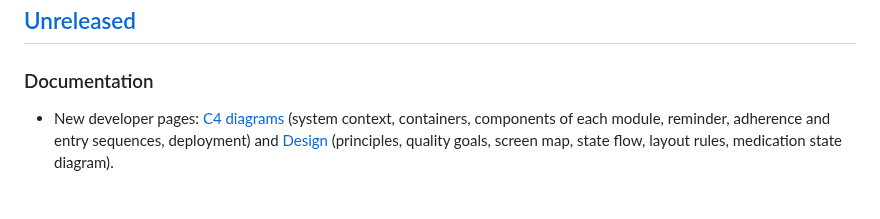
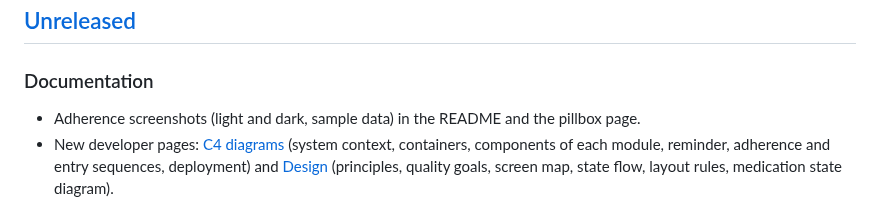
Before and after one commit to mannetje/health_journal, a Markdown page: CHANGELOG.md, the part around the change. Drawn GitHub-style.

```diff
--- a/CHANGELOG.md
+++ b/CHANGELOG.md
@@ -5,6 +5,7 @@ All notable changes to Health Journal. Format follows [Keep a Changelog](https:/
 ## [Unreleased]
 
 ### Documentation
+- Adherence screenshots (light and dark, sample data) in the README and the pillbox page.
 - New developer pages: [C4 diagrams](docs/dev/c4.md) (system context, containers, components of each module, reminder, adherence and entry sequences, deployment) and [Design](docs/dev/design.md) (principles, quality goals, screen map, state flow, layout rules, medication state diagram).
 
 ## [1.5.4] - 2026-10-07
```
Also changed, not shown: README.md (+5 -0 lines), docs/dev/pillbox.md (+8 -0 lines), docs/screenshots/dark-pillbox-adherence.png (added), docs/screenshots/light-pillbox-adherence.png (added).
